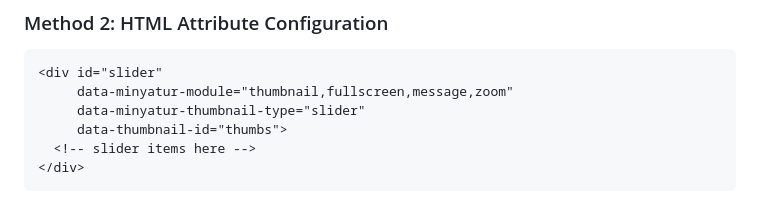
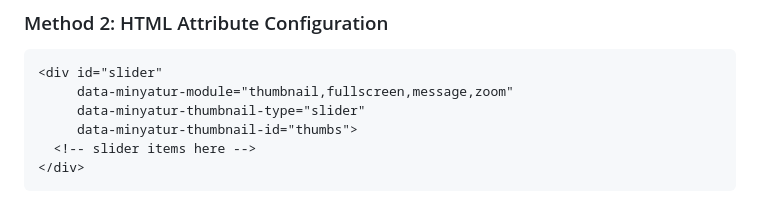
Before and after one commit to edukah/minyatur, a Markdown page: README.md, the part around the change. Rendered like a GitHub page.

````diff
--- a/README.md
+++ b/README.md
@@ -89,7 +89,7 @@ new Minyatur({
 <div id="slider"
      data-minyatur-module="thumbnail,fullscreen,message,zoom"
      data-minyatur-thumbnail-type="slider"
-     data-thumbnail-id="thumbs">
+     data-minyatur-thumbnail-id="thumbs">
   <!-- slider items here -->
 </div>
 ```
````
